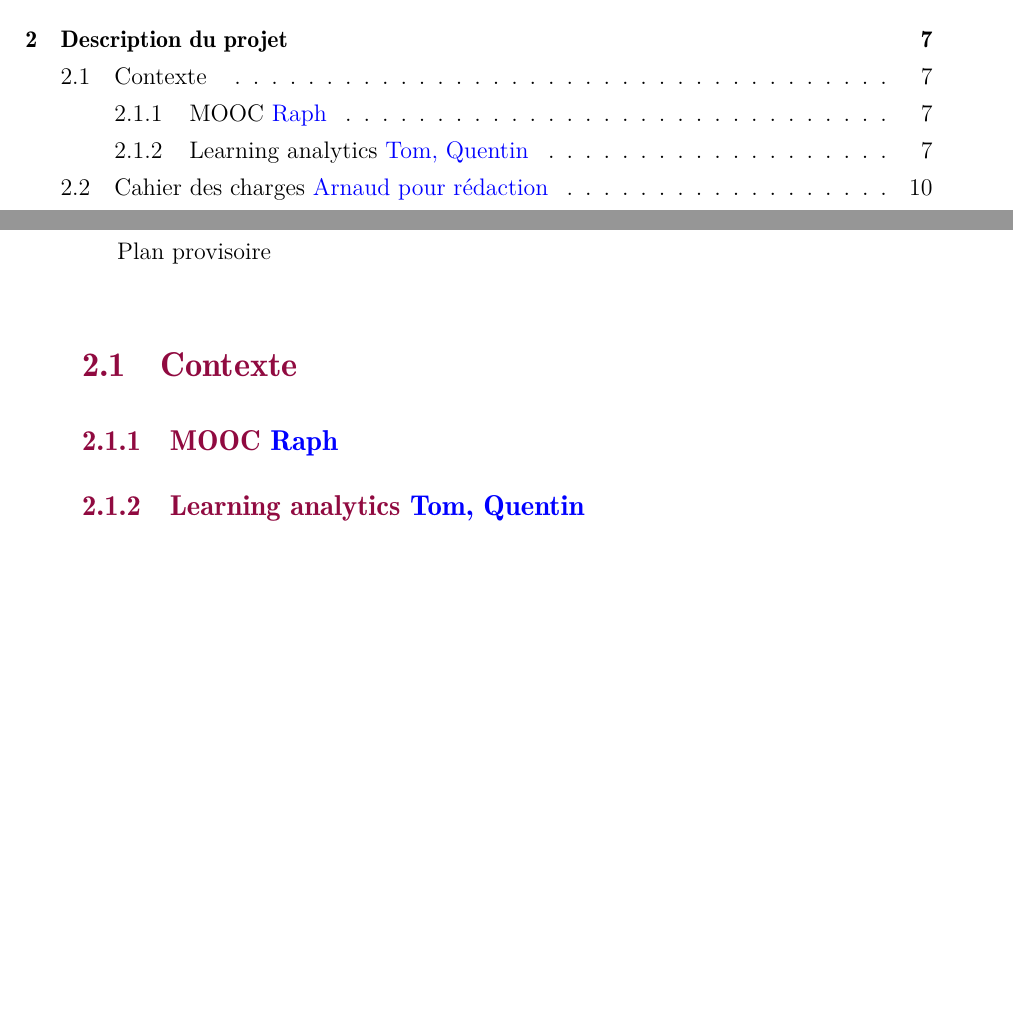
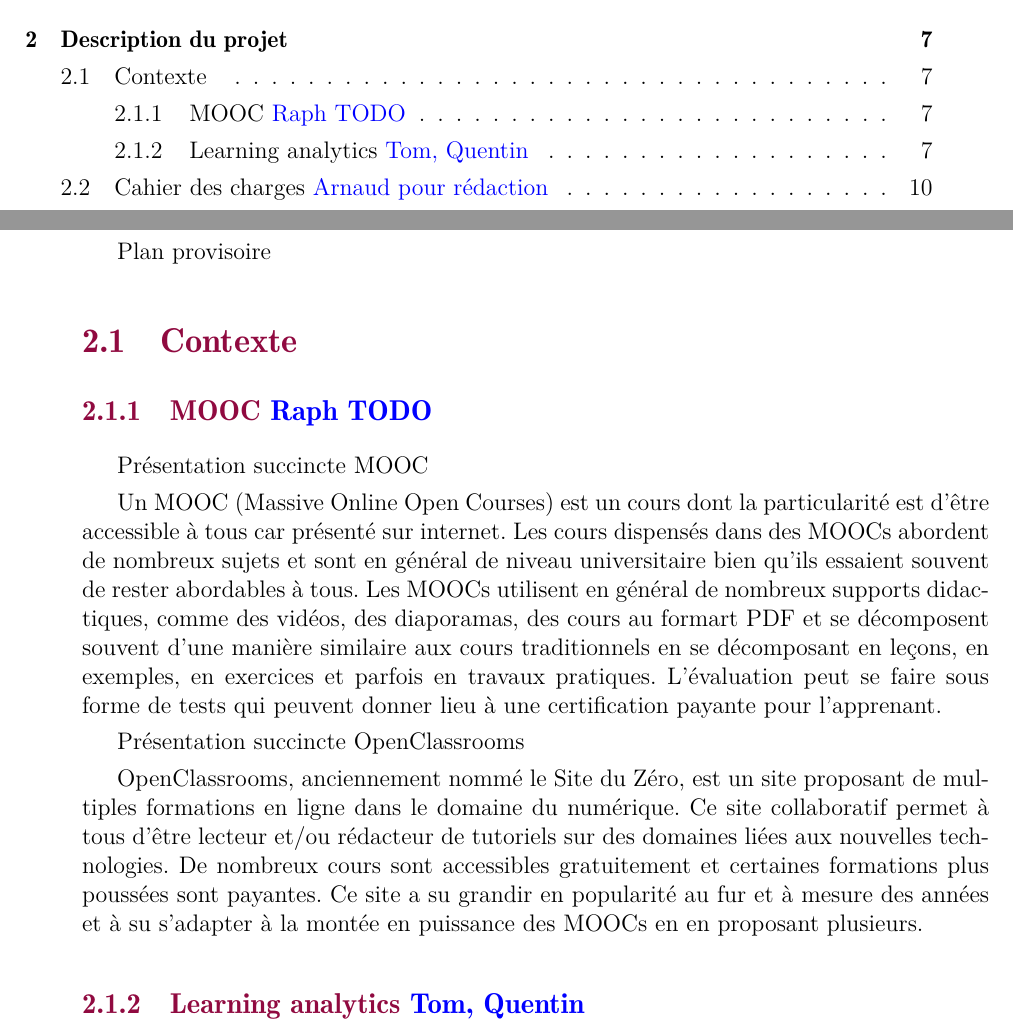
Before and after one commit to oowekyala/rapport-pre-etude, a LaTeX document (main.tex, which reads SOURCES/p2_contexte.tex): two parts of pages 2 and 9 of 20, joined at a grey line, cut so that both start at the same text, the shorter picture padded with empty space. Compiled offline with pdfLaTeX.

Commit message:
Add MOOC - TODO

```diff
--- a/SOURCES/p2_contexte.tex
+++ b/SOURCES/p2_contexte.tex
@@ -6,7 +6,25 @@
     Plan provisoire
 
     \section{Contexte  }
-        \subsection{MOOC  \guy{Raph}}
+        \subsection{MOOC  \guy{Raph TODO}}
+
+        Présentation succincte MOOC
+
+            Un MOOC (Massive Online Open Courses) est un cours dont la particularité est d’être accessible à tous car présenté sur internet. Les cours dispensés dans des MOOCs abordent de nombreux sujets et sont en général de niveau universitaire bien qu’ils essaient souvent de rester abordables à tous.
+            Les MOOCs utilisent en général de nombreux supports didactiques, comme des vidéos, des diaporamas, des cours au formart PDF et se décomposent souvent d’une manière similaire aux cours traditionnels en se décomposant en leçons, en exemples, en exercices et parfois en travaux pratiques. L’évaluation peut se faire sous forme de tests qui peuvent donner lieu à une certification payante pour l’apprenant.
+
+
+
+        Présentation succincte OpenClassrooms
+
+
+            OpenClassrooms, anciennement nommé le Site du Zéro, est un site proposant de multiples formations en ligne dans le domaine du numérique. Ce site collaboratif permet à tous d’être lecteur et/ou rédacteur de tutoriels sur des domaines liées aux nouvelles technologies. De nombreux cours sont accessibles gratuitement et certaines formations plus poussées sont payantes. Ce site a su grandir en popularité au fur et à mesure des années et à su s’adapter à la montée en puissance des MOOCs en en proposant plusieurs.
+
+
+
+
+
+
         \subsection{Learning analytics \guy{Tom, Quentin}}
 
         \subsubsection{Définition et origine}
```
Also changed, not shown: main.pdf.
